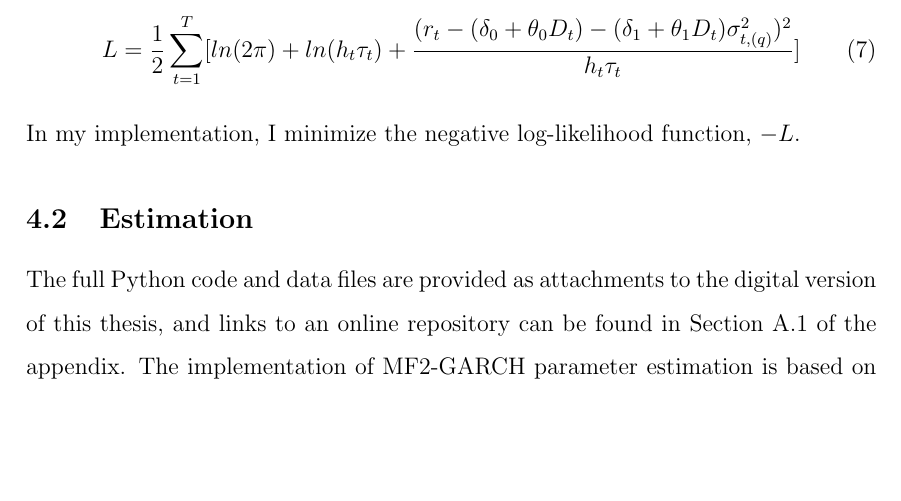
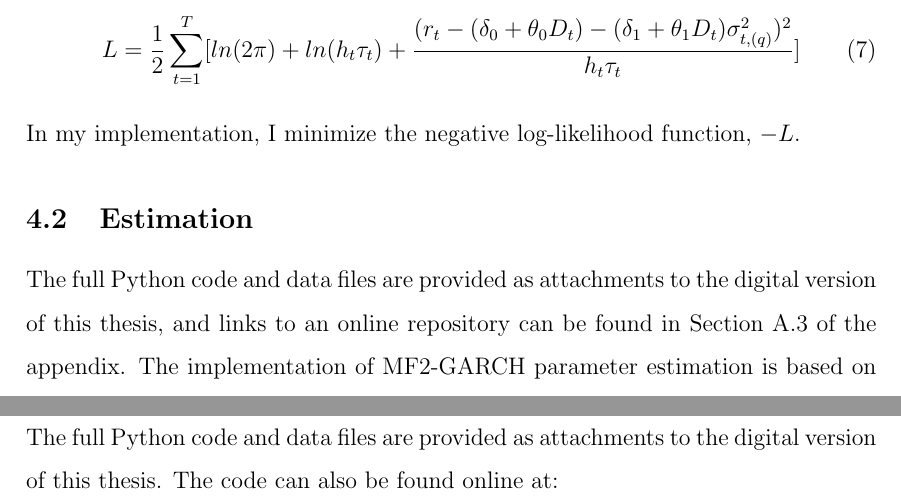
Before and after one commit to HNash/MF2GARCH-Risk-Return, a LaTeX document (tables formatted/paper.tex): part of page 18 of 41 before the commit and two parts of pages 18 and 42 of 42 after it, the two joined at a grey line, cut so that both start at the same text, the shorter picture padded with empty space. Compiled offline with pdfLaTeX.

Commit message:
1st Draft

```diff
--- a/tables formatted/paper.tex
+++ b/tables formatted/paper.tex
@@ -251,7 +251,7 @@ L=\frac{1}{2}\sum_{t=1}^T[ln(2\pi)+ln(h_t\tau_t)+\frac{(r_t-(\delta_0+\theta_0D_
 \end{equation}
 In my implementation, I minimize the negative log-likelihood function, $-L$.
 \subsection{Estimation}
-The full Python code and data files are provided as attachments to the digital version of this thesis, and links to an online repository can be found in Section A.1 of the appendix. The implementation of MF2-GARCH parameter estimation is based on Conrad \& Schoelkopf (2025).\par
+The full Python code and data files are provided as attachments to the digital version of this thesis, and links to an online repository can be found in Section A.3 of the appendix. The implementation of MF2-GARCH parameter estimation is based on Conrad \& Schoelkopf (2025).\par
 I estimate all parameters simultaneously using Quasi-Maximum Likelihood Estimation (QMLE) implemented in Python. Minimization of the negative log-likelihood function is done with the optimize.minimize function of the SciPy package, using the sequential least squares programming (SLSQP) option.\par
 Likelihood ratio tests of the proportional variants against non-proportional counterparts are implemented manually with the SciPy package.
 \subsection{Monte Carlo Simulation}
@@ -939,2 +939,6 @@ February 2020 & April 2020 & COVID-19 pandemic \\
 \restoregeometry
+\addcontentsline{toc}{subsection}{A.3{\quad}Code}
+\section*{A.3 - Code}
+The full Python code and data files are provided as attachments to the digital version of this thesis. The code can also be found online at: \url{}
+
 \end{document}
```
Also changed, not shown: tables formatted/paper.tex (2 more changed lines).
